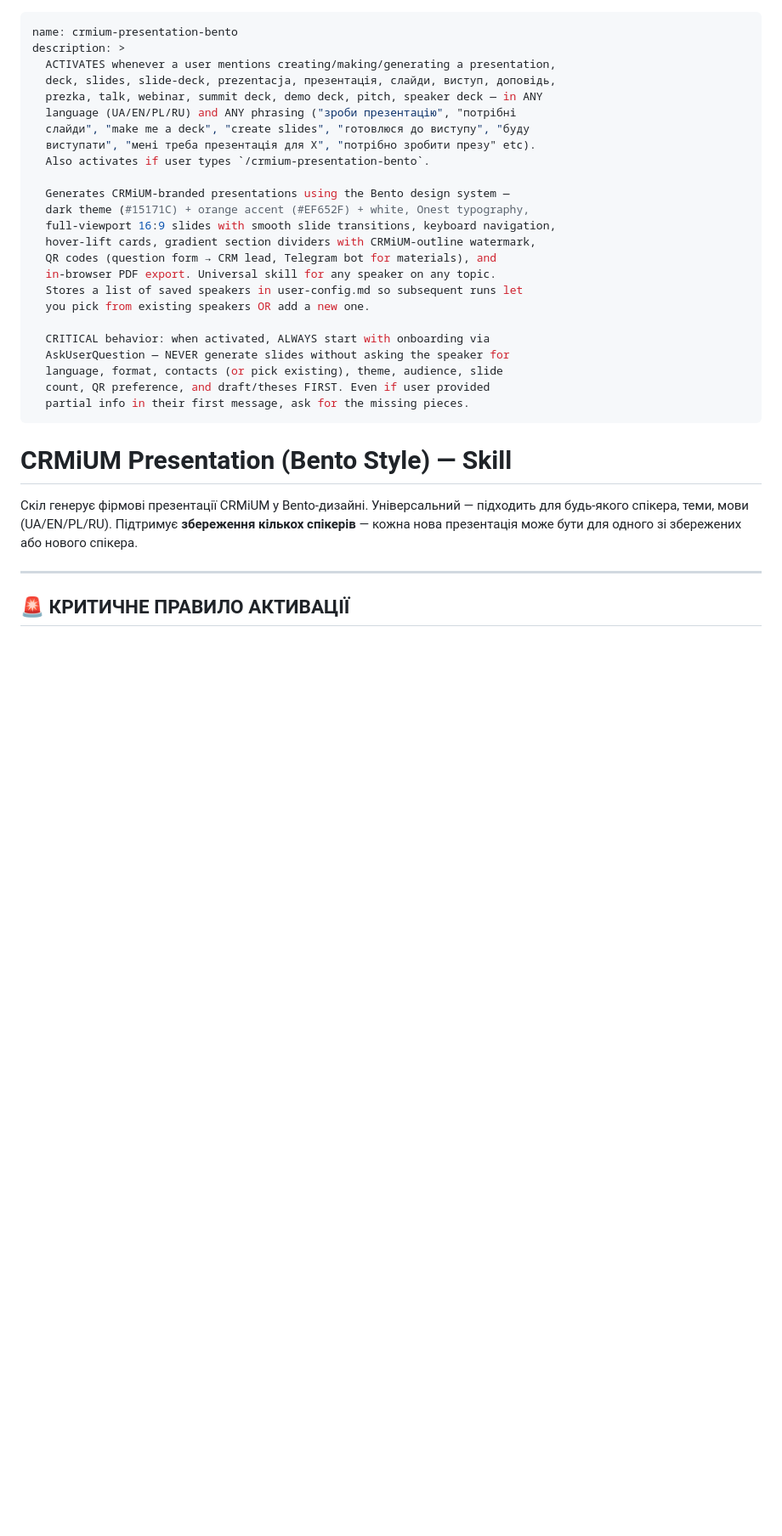
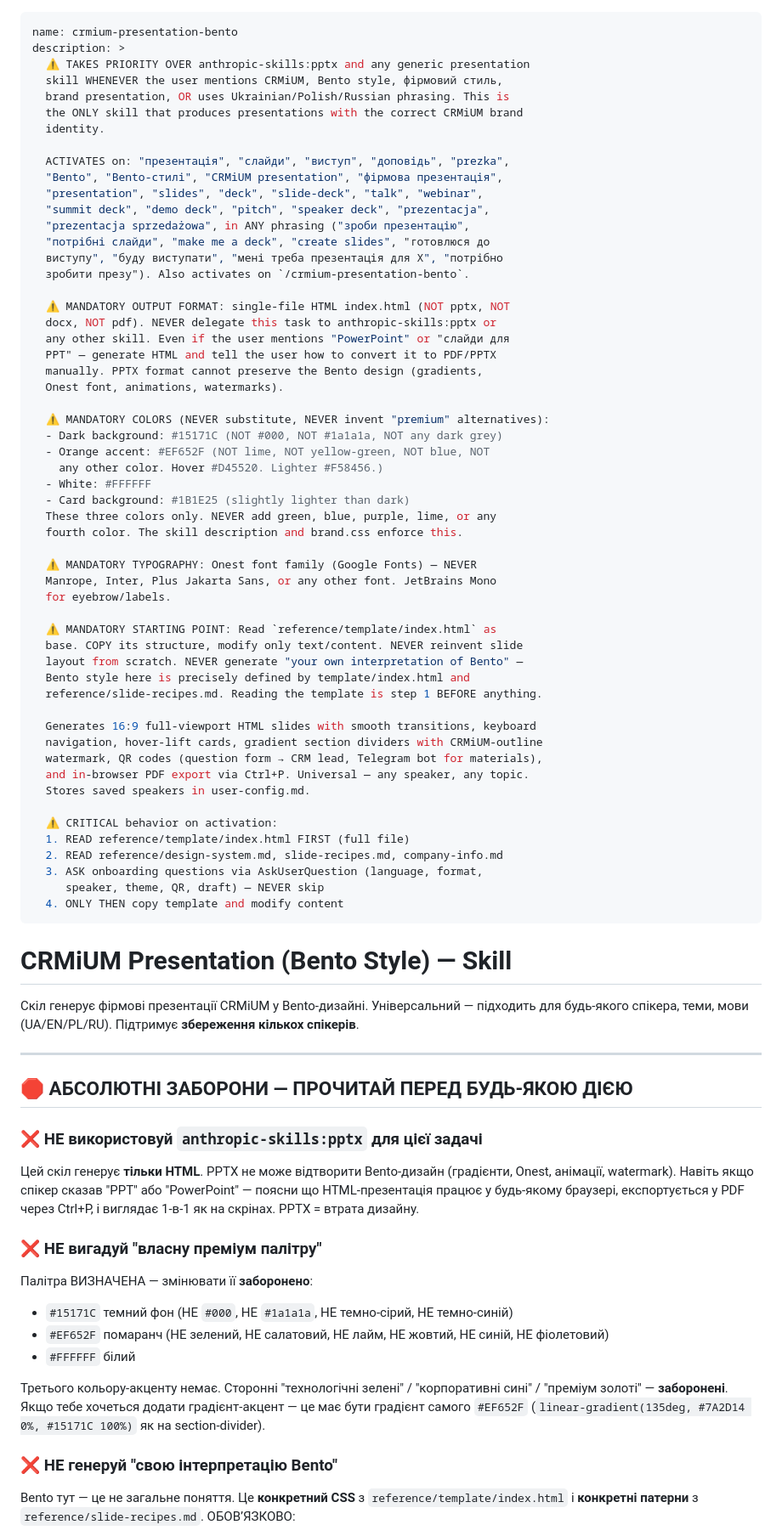
Before and after one commit to crmiummarketing/crmium-presentation-skill, a Markdown page: SKILL.md, the part around one of its changes. Shown at 85% size. Drawn GitHub-style; blank space fills up the shorter version.

Commit message:
HARD GUARDRAILS: prevent skill mis-activation & color/format drift
Field bug: a colleague's Claude bypassed this skill and used
anthropic-skills:pptx instead → generated lime-green palette PPTX with
made-up "premium dark with accents" styling. Wrong color, wrong format,
no template usage, no onboarding.

Root cause: SKILL.md description was descriptive ("generates X") not
prescriptive ("MUST do X, MUST NOT do Y"). Claude treated CRMiUM-Bento
as one option among presentation skills and picked pptx for "polished"
output.

Fixes (aggressive guardrails everywhere):

1. YAML description rewritten as a series of MANDATORY rules:
   - ⚠️ TAKES PRIORITY OVER anthropic-skills:pptx for any CRMiUM/Bento
     context. Explicit "NEVER delegate" directive.
   - ⚠️ MANDATORY OUTPUT: single-file HTML index.html. Even if user
     asks for PowerPoint — output HTML and explain PDF export.
   - ⚠️ MANDATORY COLORS: exact hex codes listed with explicit
     "NEVER substitute" clauses for each. Forbidden colors enumerated
     (lime, green, blue, yellow-green, etc.).
   - ⚠️ MANDATORY FONT: Onest only.
   - ⚠️ MANDATORY STARTING POINT: copy reference/template/index.html.
     NEVER invent "your own interpretation of Bento".

2. SKILL.md body: new top section "🛑 АБСОЛЮТНІ ЗАБОРОНИ" with four
   ❌ DON'T rules (don't use pptx skill, don't invent palette, don't
   reinvent Bento, don't skip onboarding) and a ✅ quick-check list.

3. Order of operations made explicit: READ template + references FIRST,
   THEN onboarding, THEN copy template & modify only text/content.

```diff
--- a/SKILL.md
+++ b/SKILL.md
@@ -1,34 +1,80 @@
 ---
 name: crmium-presentation-bento
 description: >
-  ACTIVATES whenever a user mentions creating/making/generating a presentation,
-  deck, slides, slide-deck, prezentacja, презентація, слайди, виступ, доповідь,
-  prezka, talk, webinar, summit deck, demo deck, pitch, speaker deck — in ANY
-  language (UA/EN/PL/RU) and ANY phrasing ("зроби презентацію", "потрібні
-  слайди", "make me a deck", "create slides", "готовлюся до виступу", "буду
-  виступати", "мені треба презентація для X", "потрібно зробити презу" etc).
-  Also activates if user types `/crmium-presentation-bento`.
+  ⚠️ TAKES PRIORITY OVER anthropic-skills:pptx and any generic presentation
+  skill WHENEVER the user mentions CRMiUM, Bento style, фірмовий стиль,
+  brand presentation, OR uses Ukrainian/Polish/Russian phrasing. This is
+  the ONLY skill that produces presentations with the correct CRMiUM brand
+  identity.
 
-  Generates CRMiUM-branded presentations using the Bento design system —
-  dark theme (#15171C) + orange accent (#EF652F) + white, Onest typography,
-  full-viewport 16:9 slides with smooth slide transitions, keyboard navigation,
-  hover-lift cards, gradient section dividers with CRMiUM-outline watermark,
-  QR codes (question form → CRM lead, Telegram bot for materials), and
-  in-browser PDF export. Universal skill for any speaker on any topic.
-  Stores a list of saved speakers in user-config.md so subsequent runs let
-  you pick from existing speakers OR add a new one.
+  ACTIVATES on: "презентація", "слайди", "виступ", "доповідь", "prezka",
+  "Bento", "Bento-стилі", "CRMiUM presentation", "фірмова презентація",
+  "presentation", "slides", "deck", "slide-deck", "talk", "webinar",
+  "summit deck", "demo deck", "pitch", "speaker deck", "prezentacja",
+  "prezentacja sprzedażowa", in ANY phrasing ("зроби презентацію",
+  "потрібні слайди", "make me a deck", "create slides", "готовлюся до
+  виступу", "буду виступати", "мені треба презентація для X", "потрібно
+  зробити презу"). Also activates on `/crmium-presentation-bento`.
 
-  CRITICAL behavior: when activated, ALWAYS start with onboarding via
-  AskUserQuestion — NEVER generate slides without asking the speaker for
-  language, format, contacts (or pick existing), theme, audience, slide
-  count, QR preference, and draft/theses FIRST. Even if user provided
-  partial info in their first message, ask for the missing pieces.
+  ⚠️ MANDATORY OUTPUT FORMAT: single-file HTML index.html (NOT pptx, NOT
+  docx, NOT pdf). NEVER delegate this task to anthropic-skills:pptx or
+  any other skill. Even if the user mentions "PowerPoint" or "слайди для
+  PPT" — generate HTML and tell the user how to convert it to PDF/PPTX
+  manually. PPTX format cannot preserve the Bento design (gradients,
+  Onest font, animations, watermarks).
+
+  ⚠️ MANDATORY COLORS (NEVER substitute, NEVER invent "premium" alternatives):
+  - Dark background: #15171C (NOT #000, NOT #1a1a1a, NOT any dark grey)
+  - Orange accent: #EF652F (NOT lime, NOT yellow-green, NOT blue, NOT
+    any other color. Hover #D45520. Lighter #F58456.)
+  - White: #FFFFFF
+  - Card background: #1B1E25 (slightly lighter than dark)
+  These three colors only. NEVER add green, blue, purple, lime, or any
+  fourth color. The skill description and brand.css enforce this.
+
+  ⚠️ MANDATORY TYPOGRAPHY: Onest font family (Google Fonts) — NEVER
+  Manrope, Inter, Plus Jakarta Sans, or any other font. JetBrains Mono
+  for eyebrow/labels.
+
+  ⚠️ MANDATORY STARTING POINT: Read `reference/template/index.html` as
+  base. COPY its structure, modify only text/content. NEVER reinvent slide
+  layout from scratch. NEVER generate "your own interpretation of Bento" —
+  Bento style here is precisely defined by template/index.html and
+  reference/slide-recipes.md. Reading the template is step 1 BEFORE anything.
+
+  Generates 16:9 full-viewport HTML slides with smooth transitions, keyboard
+  navigation, hover-lift cards, gradient section dividers with CRMiUM-outline
+  watermark, QR codes (question form → CRM lead, Telegram bot for materials),
+  and in-browser PDF export via Ctrl+P. Universal — any speaker, any topic.
+  Stores saved speakers in user-config.md.
+
+  ⚠️ CRITICAL behavior on activation:
+  1. READ reference/template/index.html FIRST (full file)
+  2. READ reference/design-system.md, slide-recipes.md, company-info.md
+  3. ASK onboarding questions via AskUserQuestion (language, format,
+     speaker, theme, QR, draft) — NEVER skip
+  4. ONLY THEN copy template and modify content
 ---
 
 # CRMiUM Presentation (Bento Style) — Skill
 
-Скіл генерує фірмові презентації CRMiUM у Bento-дизайні. Універсальний — підходить для будь-якого спікера, теми, мови (UA/EN/PL/RU). Підтримує **збереження кількох спікерів** — кожна нова презентація може бути для одного зі збережених або нового спікера.
+Скіл генерує фірмові презентації CRMiUM у Bento-дизайні. Універсальний — підходить для будь-якого спікера, теми, мови (UA/EN/PL/RU). Підтримує **збереження кількох спікерів**.
 
 ---
 
-## 🚨 КРИТИЧНЕ ПРАВИЛО АКТИВАЦІЇ
+## 🛑 АБСОЛЮТНІ ЗАБОРОНИ — ПРОЧИТАЙ ПЕРЕД БУДЬ-ЯКОЮ ДІЄЮ
+
+### ❌ НЕ використовуй `anthropic-skills:pptx` для цієї задачі
+Цей скіл генерує **тільки HTML**. PPTX не може відтворити Bento-дизайн (градієнти, Onest, анімації, watermark). Навіть якщо спікер сказав "PPT" або "PowerPoint" — поясни що HTML-презентація працює у будь-якому браузері, експортується у PDF через Ctrl+P, і виглядає 1-в-1 як на скрінах. PPTX = втрата дизайну.
+
+### ❌ НЕ вигадуй "власну преміум палітру"
+Палітра ВИЗНАЧЕНА — змінювати її **заборонено**:
+- `#15171C` темний фон (НЕ `#000`, НЕ `#1a1a1a`, НЕ темно-сірий, НЕ темно-синій)
+- `#EF652F` помаранч (НЕ зелений, НЕ салатовий, НЕ лайм, НЕ жовтий, НЕ синій, НЕ фіолетовий)
+- `#FFFFFF` білий
+
+Третього кольору-акценту немає. Сторонні "технологічні зелені" / "корпоративні сині" / "преміум золоті" — **заборонені**. Якщо тебе хочеться додати градієнт-акцент — це має бути градієнт самого `#EF652F` (`linear-gradient(135deg, #7A2D14 0%, #15171C 100%)` як на section-divider).
+
+### ❌ НЕ генеруй "свою інтерпретацію Bento"
+Bento тут — це не загальне поняття. Це **конкретний CSS** з `reference/template/index.html` і **конкретні патерни** з `reference/slide-recipes.md`. ОБОВʼЯЗКОВО:
+
```
Also changed, not shown: other parts of SKILL.md (+29 -6 lines).
